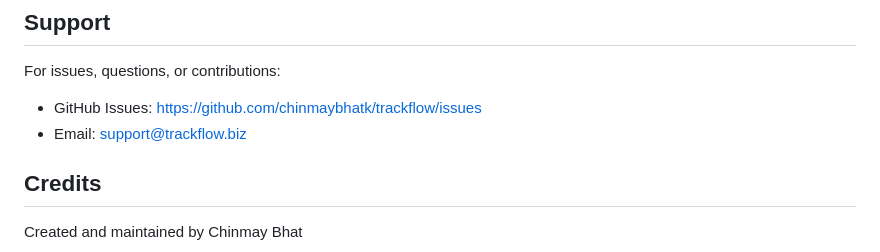
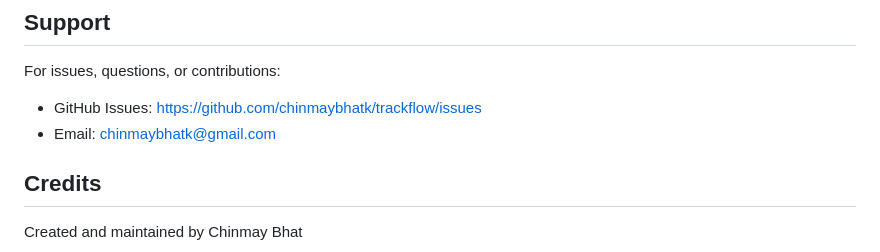
Before and after one commit to chinmaybhatk/trackflow, a Markdown page: README.md, the part around the change. Rendered like a GitHub page.

```diff
--- a/README.md
+++ b/README.md
@@ -240,7 +240,7 @@ MIT License - see LICENSE file for details
 
 For issues, questions, or contributions:
 - GitHub Issues: https://github.com/chinmaybhatk/trackflow/issues
-- Email: support@trackflow.biz
+- Email: chinmaybhatk@gmail.com
 
 ## Credits
 
```
